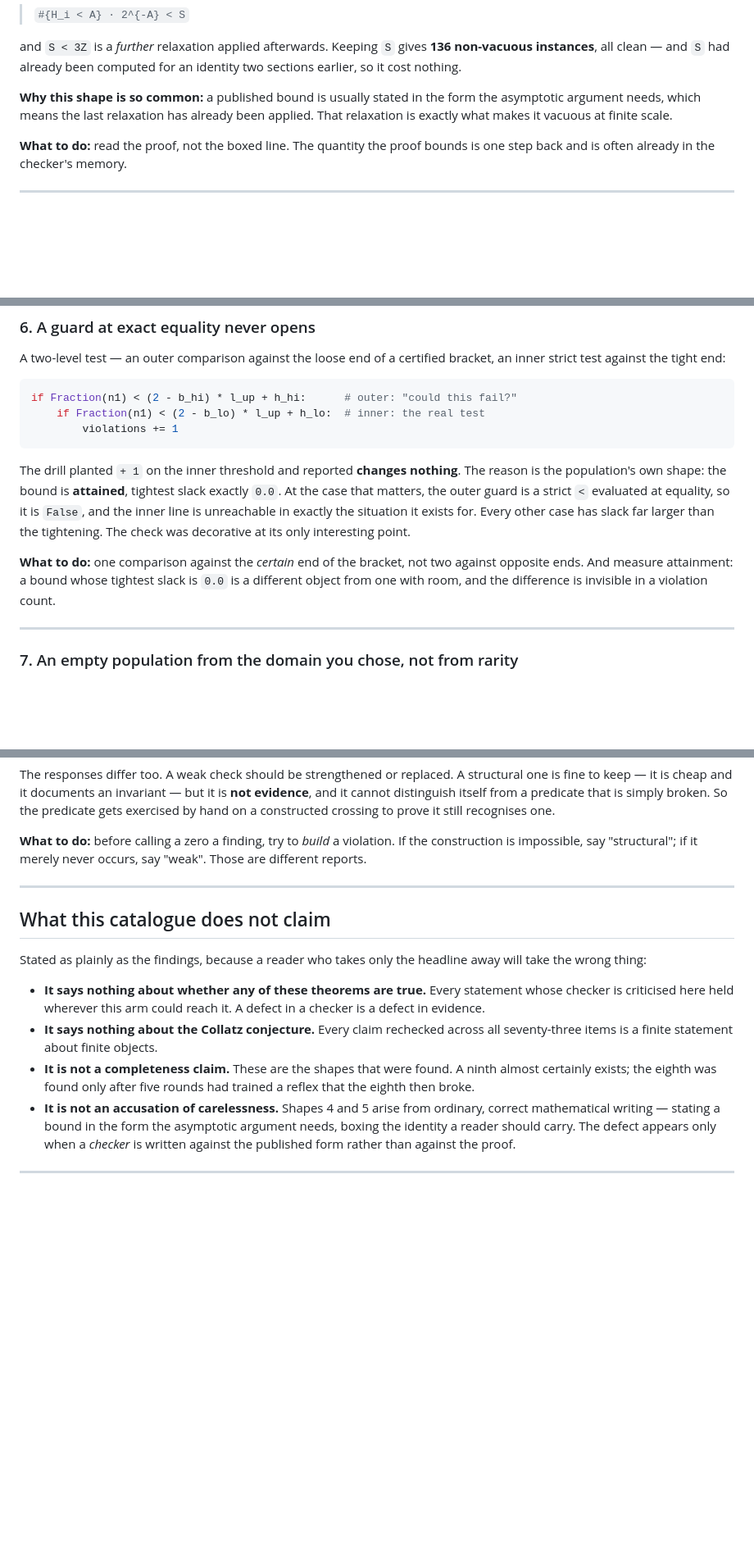
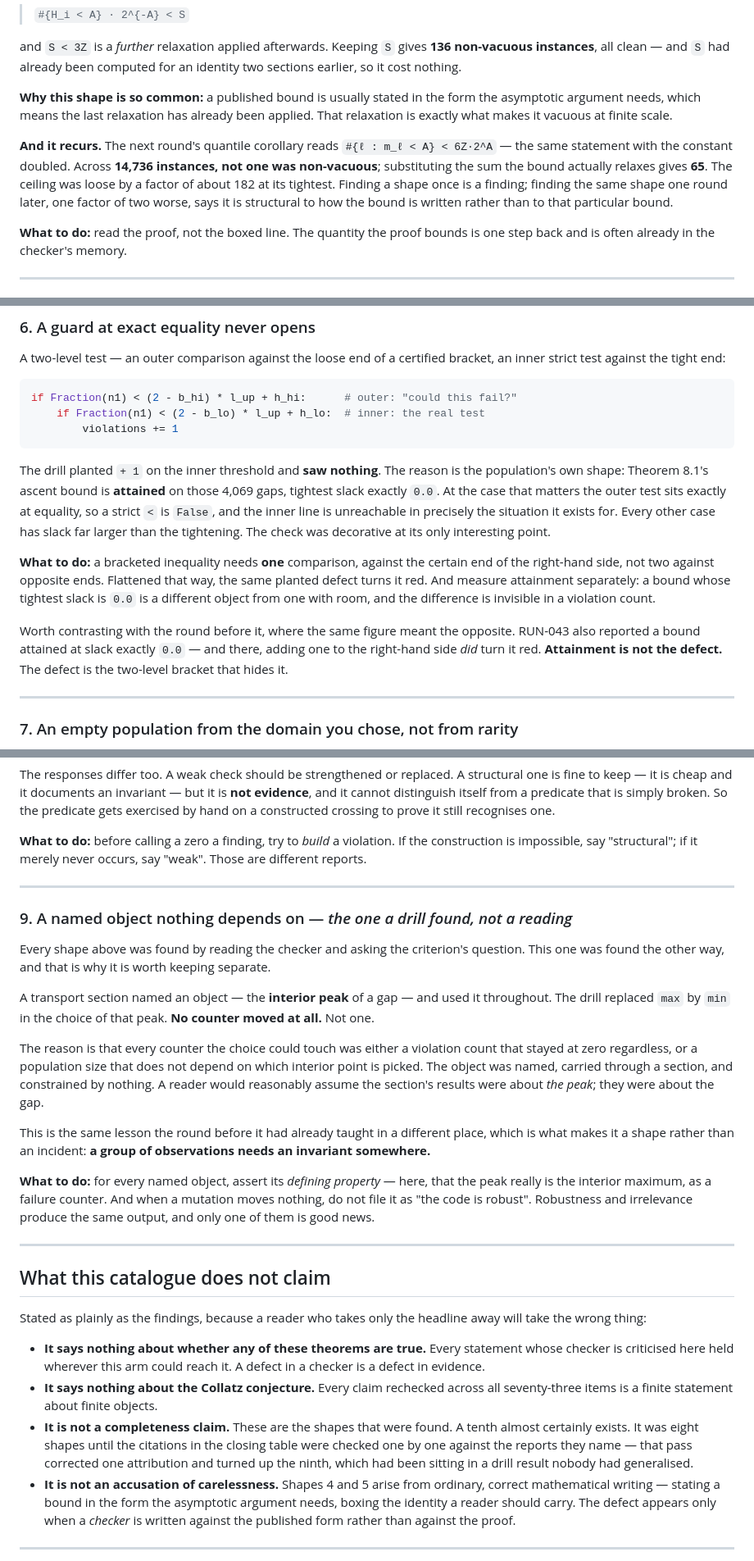
Before and after one commit to kakon77777-commits/amral-research-trees, a Markdown page: collatz-verification-zhuiheng/reports/CANNOT-FAIL-SHAPES.md, 3 parts joined by grey strips. Shown at 82% size. Drawn GitHub-style; blank space fills up the shorter version.

Commit message:
Check every citation in the catalogue against the report it names; one was wrong
The document was published with figures transcribed from working notes and
citations found by grepping the reports for the number. Grep proves a
report CONTAINS a figure, not that the figure means there what the
document says it means. So each was read in context.

Shape 6 cited RUN-043. Wrong. RUN-043 does report a bound attained at
tightest slack 0.0 — the same figure that identifies the shape — but
there the planted defect turned the check red. The two-level bracket
whose outer test sits at equality and swallows the defect is RUN-044's:
"the drill planted +1 and saw nothing". Corrected, with the error left
recorded, and the contrast written into the shape itself, because the
two rounds show the same slack figure meaning opposite things.
Attainment is not the defect; the bracket that hides it is.

The same pass produced two additions.

Shape 4 recurs. The next round states the same quantile corollary with
6Z in place of 3Z: 14,736 instances, not one non-vacuous, 65 once the
sum it actually relaxes is substituted, ceiling loose by a factor of
about 182. One occurrence is a finding; the same shape a round later and
one factor of two worse is structural to how the bound is written.

And there is a ninth shape, which had been sitting in a drill result
nobody generalised: a named object nothing depends on. Replacing max by
min in the choice of a section's "interior peak" moved no counter at
all, because every counter it could touch was a violation count that
stayed zero or a population size independent of the choice. It is the
only shape here found by a mutation rather than by reading, and it is
the one that says robustness and irrelevance produce the same output.

The other seven checked out exactly, including shape 5, which nearly got
"corrected" on a first misreading: RUN-045 carries two identity findings
and the Endpoint-Laplace one is in its headline, not the numbered
finding I read first.

Co-Authored-By: Claude Opus 5 <noreply@anthropic.com>

````diff
--- a/collatz-verification-zhuiheng/reports/CANNOT-FAIL-SHAPES.md
+++ b/collatz-verification-zhuiheng/reports/CANNOT-FAIL-SHAPES.md
@@ -173,6 +173,14 @@ an identity two sections earlier, so it cost nothing.
 the asymptotic argument needs, which means the last relaxation has already been
 applied. That relaxation is exactly what makes it vacuous at finite scale.
 
+**And it recurs.** The next round's quantile corollary reads `#{ℓ : m_ℓ < A} <
+6Z·2^A` — the same statement with the constant doubled. Across **14,736
+instances, not one was non-vacuous**; substituting the sum the bound actually
+relaxes gives **65**. The ceiling was loose by a factor of about 182 at its
+tightest. Finding a shape once is a finding; finding the same shape one round
+later, one factor of two worse, says it is structural to how the bound is
+written rather than to that particular bound.
+
 **What to do:** read the proof, not the boxed line. The quantity the proof
 bounds is one step back and is often already in the checker's memory.
 
@@ -214,17 +222,24 @@ if Fraction(n1) < (2 - b_hi) * l_up + h_hi:      # outer: "could this fail?"
         violations += 1
 ```
 
-The drill planted `+ 1` on the inner threshold and reported **changes nothing**.
-The reason is the population's own shape: the bound is **attained**, tightest
-slack exactly `0.0`. At the case that matters, the outer guard is a strict `<`
-evaluated at equality, so it is `False`, and the inner line is unreachable in
-exactly the situation it exists for. Every other case has slack far larger than
-the tightening. The check was decorative at its only interesting point.
+The drill planted `+ 1` on the inner threshold and **saw nothing**. The reason is
+the population's own shape: Theorem 8.1's ascent bound is **attained** on those
+4,069 gaps, tightest slack exactly `0.0`. At the case that matters the outer test
+sits exactly at equality, so a strict `<` is `False`, and the inner line is
+unreachable in precisely the situation it exists for. Every other case has slack
+far larger than the tightening. The check was decorative at its only interesting
+point.
 
-**What to do:** one comparison against the *certain* end of the bracket, not two
-against opposite ends. And measure attainment: a bound whose tightest slack is
-`0.0` is a different object from one with room, and the difference is invisible
-in a violation count.
+**What to do:** a bracketed inequality needs **one** comparison, against the
+certain end of the right-hand side, not two against opposite ends. Flattened that
+way, the same planted defect turns it red. And measure attainment separately: a
+bound whose tightest slack is `0.0` is a different object from one with room, and
+the difference is invisible in a violation count.
+
+Worth contrasting with the round before it, where the same figure meant the
+opposite. RUN-043 also reported a bound attained at slack exactly `0.0` — and
+there, adding one to the right-hand side *did* turn it red. **Attainment is not
+the defect.** The defect is the two-level bracket that hides it.
 
 ---
 
@@ -277,6 +292,33 @@ the construction is impossible, say "structural"; if it merely never occurs, say
 
 ---
 
+### 9. A named object nothing depends on — *the one a drill found, not a reading*
+
+Every shape above was found by reading the checker and asking the criterion's
+question. This one was found the other way, and that is why it is worth keeping
+separate.
+
+A transport section named an object — the **interior peak** of a gap — and used
+it throughout. The drill replaced `max` by `min` in the choice of that peak.
+**No counter moved at all.** Not one.
+
+The reason is that every counter the choice could touch was either a violation
+count that stayed at zero regardless, or a population size that does not depend
+on which interior point is picked. The object was named, carried through a
+section, and constrained by nothing. A reader would reasonably assume the
+section's results were about *the peak*; they were about the gap.
+
+This is the same lesson the round before it had already taught in a different
+place, which is what makes it a shape rather than an incident: **a group of
+observations needs an invariant somewhere.**
+
+**What to do:** for every named object, assert its *defining property* — here,
+that the peak really is the interior maximum, as a failure counter. And when a
+mutation moves nothing, do not file it as "the code is robust". Robustness and
+irrelevance produce the same output, and only one of them is good news.
+
+---
+
 ## What this catalogue does not claim
 
 Stated as plainly as the findings, because a reader who takes only the headline
@@ -288,8 +330,10 @@ away will take the wrong thing:
 * **It says nothing about the Collatz conjecture.** Every claim rechecked across
   all seventy-three items is a finite statement about finite objects.
 * **It is not a completeness claim.** These are the shapes that were found. A
-  ninth almost certainly exists; the eighth was found only after five rounds had
-  trained a reflex that the eighth then broke.
+  tenth almost certainly exists. It was eight shapes until the citations in the
+  closing table were checked one by one against the reports they name — that pass
+  corrected one attribution and turned up the ninth, which had been sitting in a
+  drill result nobody had generalised.
 * **It is not an accusation of carelessness.** Shapes 4 and 5 arise from
   ordinary, correct mathematical writing — stating a bound in the form the
   asymptotic argument needs, boxing the identity a reader should carry. The
````
Also changed, not shown: other parts of collatz-verification-zhuiheng/reports/CANNOT-FAIL-SHAPES.md (+12 -4 lines), collatz-verification-zhuiheng/README.md (+2 -2 lines).
